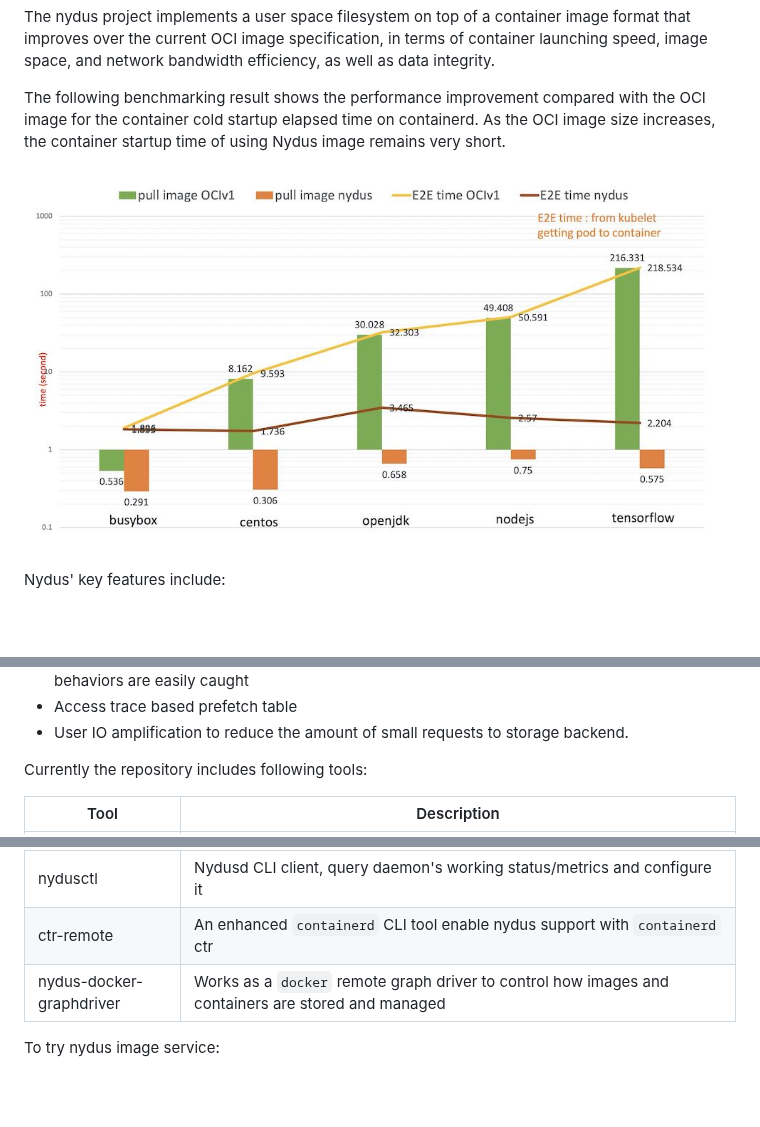
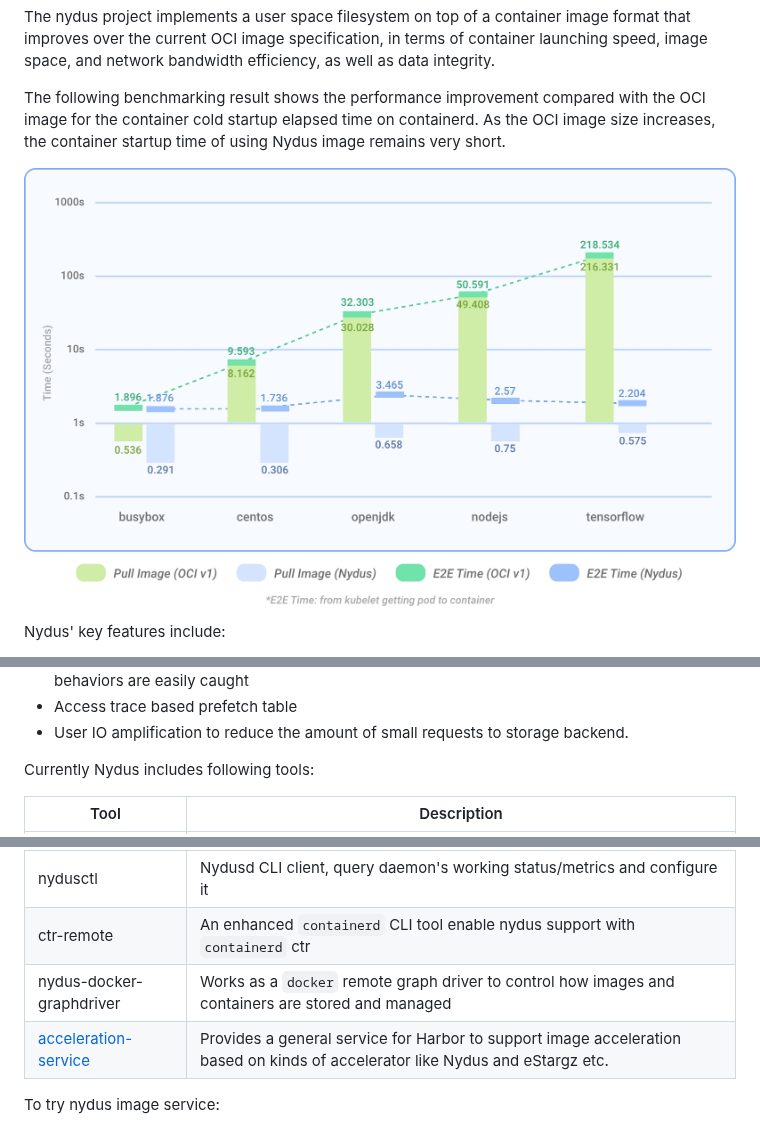
Before and after one commit to dragonflyoss/nydus, a Markdown page: README.md, 3 parts joined by grey strips. Rendered like a GitHub page; pictures changed too: misc/perf.jpg; blank space fills up the shorter version.

Commit message:
Doc: update performance diagram
Also add Harbor `acceleration-service` project introduction.

Signed-off-by: Yan Song <imeoer@linux.alibaba.com>

```diff
--- a/README.md
+++ b/README.md
@@ -24,7 +24,7 @@ Nydus' key features include:
 - Access trace based prefetch table
 - User IO amplification to reduce the amount of small requests to storage backend.
 
-Currently the repository includes following tools:
+Currently Nydus includes following tools:
 
 | Tool                     | Description                                                                                                                                         |
 | ------------------------ | --------------------------------------------------------------------------------------------------------------------------------------------------- |
@@ -33,8 +33,9 @@ Currently the repository includes following tools:
 | nydusify                 | It pulls OCI image down and unpack it, invokes `nydus-image` to convert image and then pushes the converted image back to registry and data storage |
 | containerd-nydus-grpc    | Works as a `containerd` remote snapshotter to help setup container rootfs with nydus images                                                         |
 | nydusctl                 | Nydusd CLI client, query daemon's working status/metrics and configure it                                                                           |
-| ctr-remote               | An enhanced `containerd` CLI tool enable nydus support with `containerd` ctr                                                                       |
+| ctr-remote               | An enhanced `containerd` CLI tool enable nydus support with `containerd` ctr                                                                        |
 | nydus-docker-graphdriver | Works as a `docker` remote graph driver to control how images and containers are stored and managed                                                 |
+| [acceleration-service](https://github.com/goharbor/acceleration-service) | Provides a general service for Harbor to support image acceleration based on kinds of accelerator like Nydus and eStargz etc. |
 
 To try nydus image service:
 
```
Also changed, not shown: other parts of README.md (+0 -1 lines), contrib/docker-nydus-graphdriver/README.md (+2 -0 lines).
